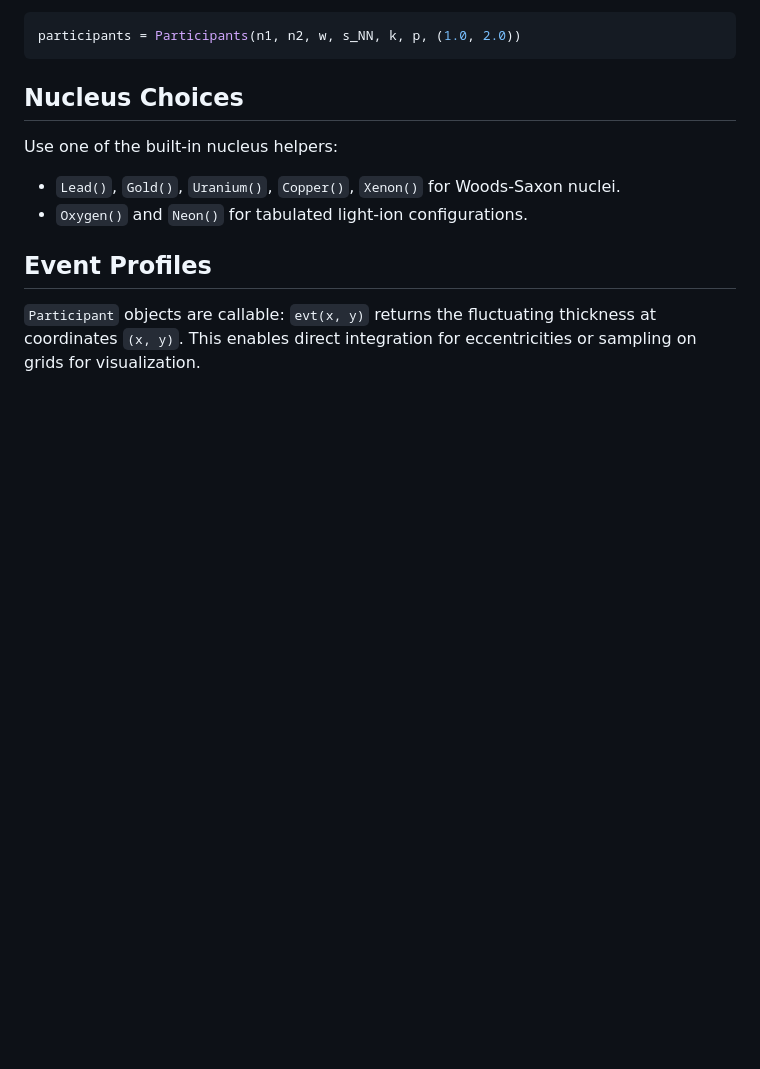
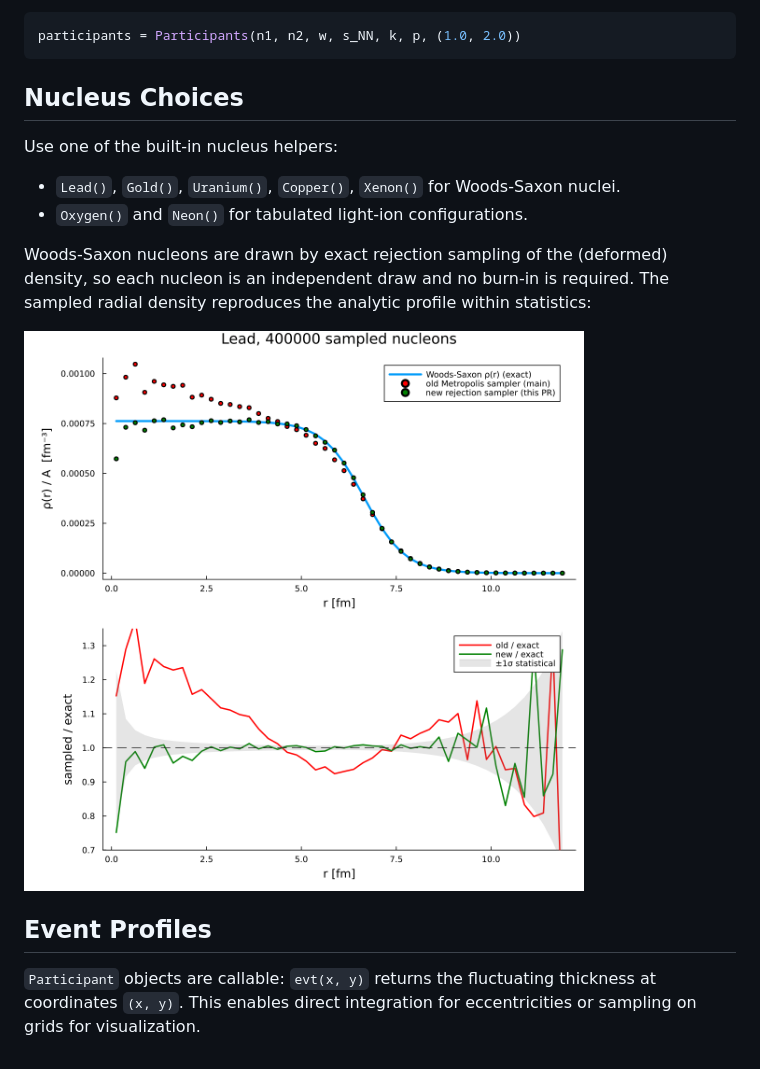
Before and after one commit to AndreasKirchner/MonteCarloGlauber.jl, a Markdown page: docs/src/background.md, the part around the change. Drawn GitHub-style; pictures changed too: docs/src/assets/radial_density_check.png (added); blank space fills up the shorter version.

Commit message:
Replace Metropolis nucleus sampler with exact rejection sampling
The Metropolis_Hastings sampler drew independent proposals from
Normal(0, R) but used the random-walk acceptance p(y)/p(x), omitting the
proposal-density ratio, and discarded rejections instead of repeating the
current state. Its stationary distribution was rho(x) q(x) a(x) rather than
the Woods-Saxon density: for lead the sampled radial density was ~24% too
high in the core, ~6% too low at the surface, and the mean radius came out
5.22 fm instead of 5.30 fm. All Woods-Saxon nuclei were affected.

Changes
- New src/Rejection_sampler.jl: stateless exact sampler (uniform box
  proposal, acceptance target/bound, bound found by a grid scan).
- NucleiWoodSaxon3D, IntegratedWoodSaxon and IntegratedWoodSaxonInterp
  use it; public signatures unchanged, burning_time/rng args ignored.
- density_WS_deformed: trig-free fast path for undeformed nuclei
  (same value, ~6x faster lead sampling).
- Remove src/Metropolis_Hastings.jl.
- Tests: sampled radial histogram vs analytic Woods-Saxon for lead
  (10 shells at 4 sigma), mean radius, and 2D projected second moment.
- Docs: validation plot in background.md.
- Version 0.1.1 -> 0.2.0 since nuclear profiles change by a few percent.

Co-Authored-By: Claude Fable 5.1 <noreply@anthropic.com>

```diff
--- a/docs/src/background.md
+++ b/docs/src/background.md
@@ -20,5 +20,9 @@ Use one of the built-in nucleus helpers:
 - `Lead()`, `Gold()`, `Uranium()`, `Copper()`, `Xenon()` for Woods-Saxon nuclei.
 - `Oxygen()` and `Neon()` for tabulated light-ion configurations.
 
+Woods-Saxon nucleons are drawn by exact rejection sampling of the (deformed) density, so each nucleon is an independent draw and no burn-in is required. The sampled radial density reproduces the analytic profile within statistics:
+
+![Sampled vs analytic Woods-Saxon radial density for lead](assets/radial_density_check.png)
+
 ## Event Profiles
 `Participant` objects are callable: `evt(x, y)` returns the fluctuating thickness at coordinates `(x, y)`. This enables direct integration for eccentricities or sampling on grids for visualization.
```
Also changed, not shown: 9 other files.
